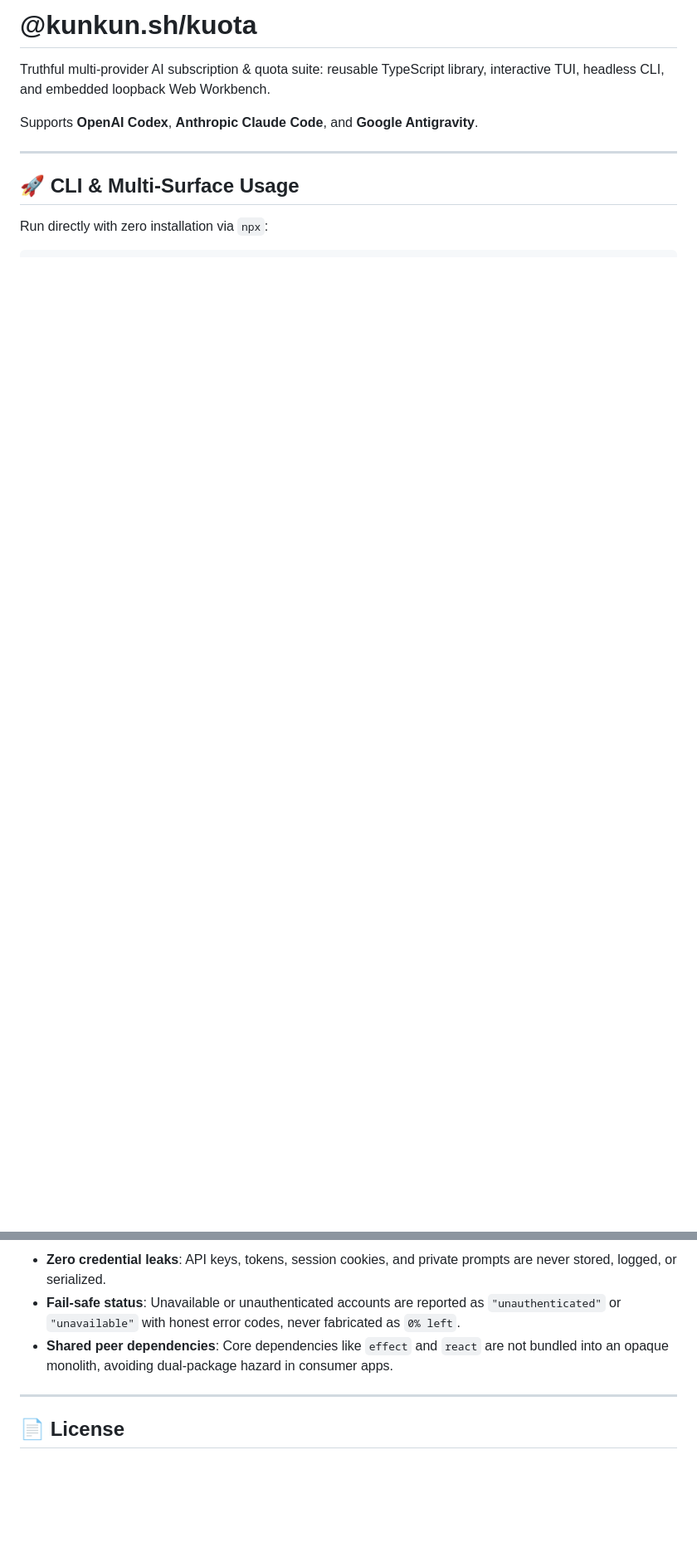
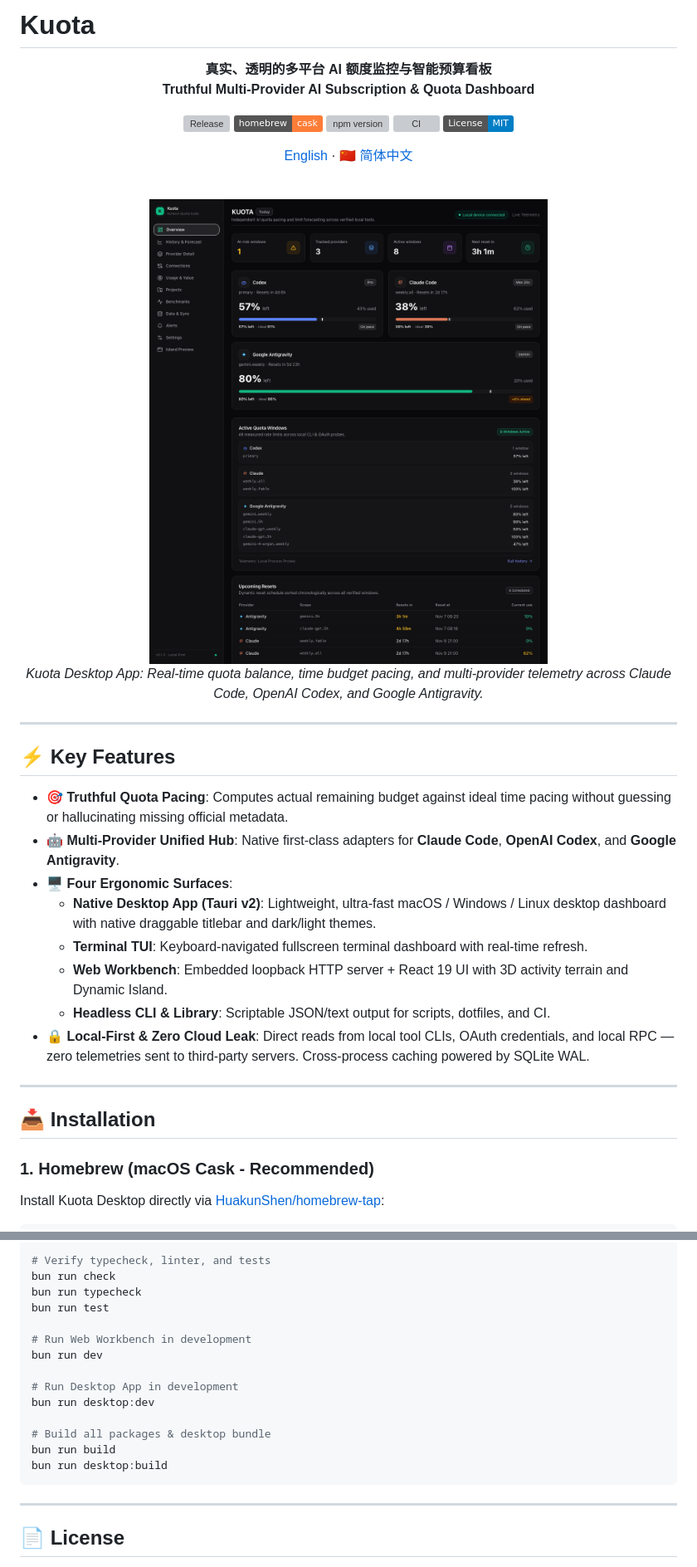
Before and after one commit to kunkunsh/kuota, a Markdown page: README.md, 2 parts joined by grey strips. Shown at 83% size. Rendered like a GitHub page; pictures changed too: docs/assets/kuota-desktop-overview.png (added); badges without logos; blank space fills up the shorter version; grey boxes are pictures that could not be loaded.

````diff
--- a/README.md
+++ b/README.md
@@ -1,13 +1,46 @@
-# @kunkun.sh/kuota
+# Kuota
 
-Truthful multi-provider AI subscription & quota suite: reusable TypeScript library, interactive TUI, headless CLI, and embedded loopback Web Workbench.
+<div align="center">
 
-Supports **OpenAI Codex**, **Anthropic Claude Code**, and **Google Antigravity**.
+**真实、透明的多平台 AI 额度监控与智能预算看板**
+<br />
+**Truthful Multi-Provider AI Subscription & Quota Dashboard**
+
+[![Release](https://img.shields.io/github/v/release/kunkunsh/kuota?include_prereleases&logo=github&label=Desktop%20Release)](https://github.com/kunkunsh/kuota/releases)
+[![Homebrew Cask](https://img.shields.io/badge/homebrew-cask-orange?logo=homebrew)](https://github.com/HuakunShen/homebrew-tap)
+[![npm version](https://img.shields.io/npm/v/@kunkun.sh/kuota?logo=npm&label=npm)](https://www.npmjs.com/package/@kunkun.sh/kuota)
+[![CI](https://github.com/kunkunsh/kuota/actions/workflows/ci.yml/badge.svg?branch=main)](https://github.com/kunkunsh/kuota/actions/workflows/ci.yml)
+[![License: MIT](https://img.shields.io/badge/License-MIT-blue.svg)](LICENSE)
+
+[English](README.md) · [🇨🇳 简体中文](README.zh-CN.md)
+
+<br />
+
+<img src="docs/assets/kuota-desktop-overview.png" alt="Kuota Desktop Overview" width="880" />
+
+_Kuota Desktop App: Real-time quota balance, time budget pacing, and multi-provider telemetry across Claude Code, OpenAI Codex, and Google Antigravity._
+
+</div>
 
 ---
 
-## 🚀 CLI & Multi-Surface Usage
+## ⚡️ Key Features
 
-Run directly with zero installation via `npx`:
+- 🎯 **Truthful Quota Pacing**: Computes actual remaining budget against ideal time pacing without guessing or hallucinating missing official metadata.
+- 🤖 **Multi-Provider Unified Hub**: Native first-class adapters for **Claude Code**, **OpenAI Codex**, and **Google Antigravity**.
+- 🖥 **Four Ergonomic Surfaces**:
+  - **Native Desktop App (Tauri v2)**: Lightweight, ultra-fast macOS / Windows / Linux desktop dashboard with native draggable titlebar and dark/light themes.
+  - **Terminal TUI**: Keyboard-navigated fullscreen terminal dashboard with real-time refresh.
+  - **Web Workbench**: Embedded loopback HTTP server + React 19 UI with 3D activity terrain and Dynamic Island.
+  - **Headless CLI & Library**: Scriptable JSON/text output for scripts, dotfiles, and CI.
+- 🔒 **Local-First & Zero Cloud Leak**: Direct reads from local tool CLIs, OAuth credentials, and local RPC — zero telemetries sent to third-party servers. Cross-process caching powered by SQLite WAL.
+
+---
+
+## 📥 Installation
+
+### 1. Homebrew (macOS Cask - Recommended)
+
+Install Kuota Desktop directly via [HuakunShen/homebrew-tap](https://github.com/HuakunShen/homebrew-tap):
 
 ```bash
@@ -122,7 +155,19 @@ const cachedCodex = await service.read("codex");
 
-- **Zero credential leaks**: API keys, tokens, session cookies, and private prompts are never stored, logged, or serialized.
-- **Fail-safe status**: Unavailable or unauthenticated accounts are reported as `"unauthenticated"` or `"unavailable"` with honest error codes, never fabricated as `0% left`.
-- **Shared peer dependencies**: Core dependencies like `effect` and `react` are not bundled into an opaque monolith, avoiding dual-package hazard in consumer apps.
+# Verify typecheck, linter, and tests
+bun run check
+bun run typecheck
+bun run test
+
+# Run Web Workbench in development
+bun run dev
+
+# Run Desktop App in development
+bun run desktop:dev
+
+# Build all packages & desktop bundle
+bun run build
+bun run desktop:build
+```
 
 ---
 
````
Also changed, not shown: other parts of README.md (+77 -77 lines), README.zh-CN.md (added, +178 -0 lines), docs/assets/kuota-history-forecast.png (added), docs/assets/kuota-island-hud.png (added), docs/assets/kuota-tui-dashboard.png (added), 9 other files.
